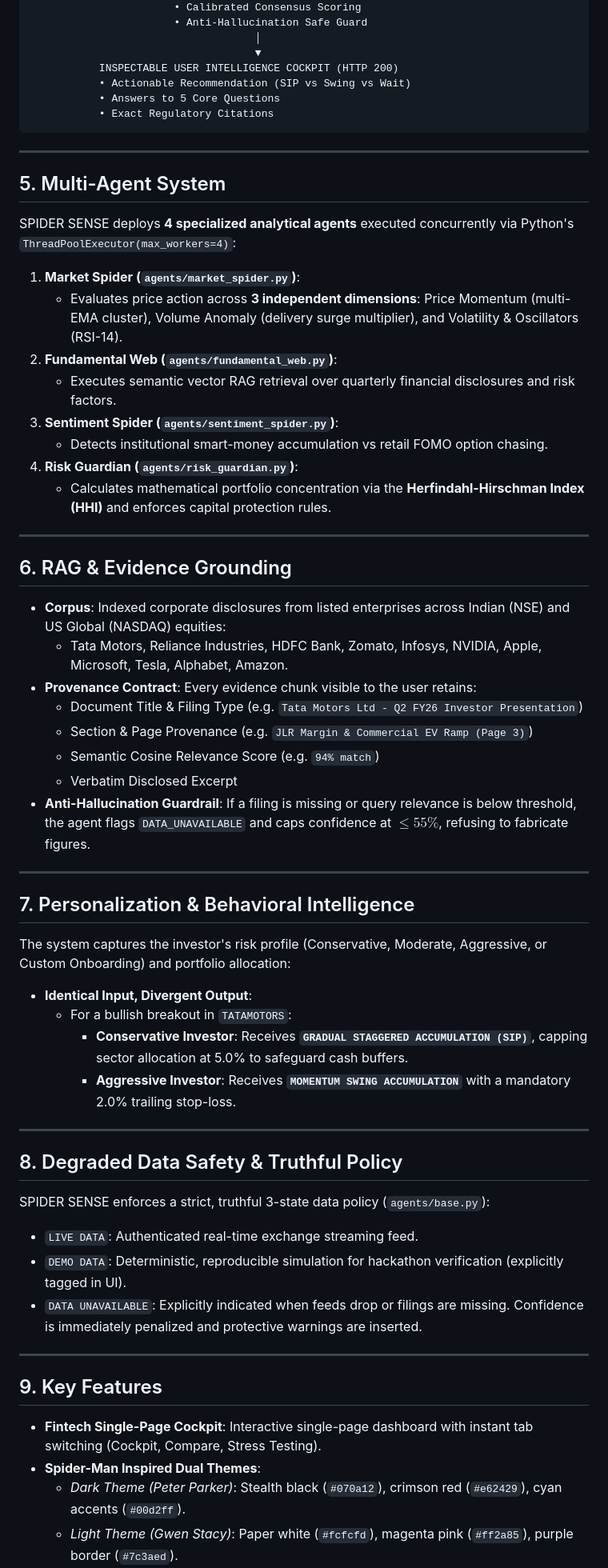
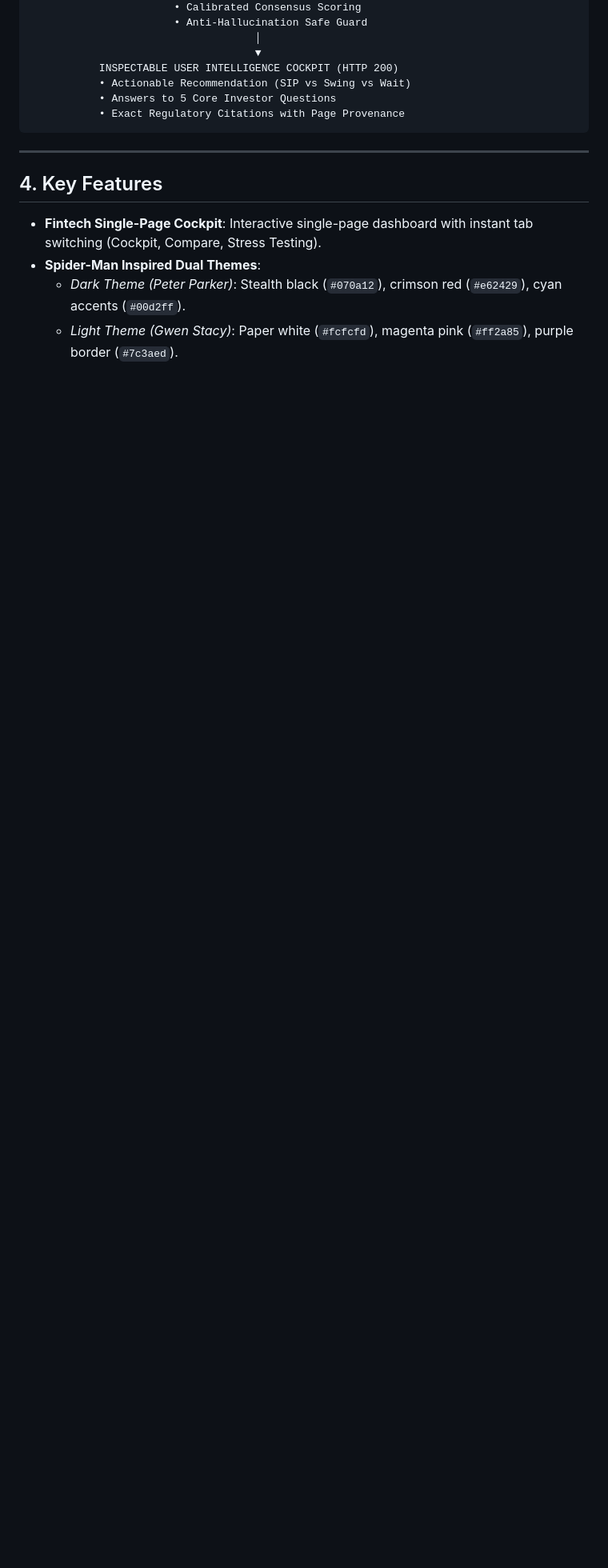
Before and after one commit to niteeshk-2009/HackVerse-PS01, a Markdown page: README.md, the part around one of its changes. Shown at 80% size. Rendered like a GitHub page; blank space fills up the shorter version.

````diff
--- a/README.md
+++ b/README.md
@@ -67,56 +80,14 @@ RAW FINANCIAL FEEDS (NSE / NASDAQ Equities)  +  REGULATORY CORPUS (SEBI LODR, SE
                                     ▼
            INSPECTABLE USER INTELLIGENCE COCKPIT (HTTP 200)
            • Actionable Recommendation (SIP vs Swing vs Wait)
-           • Answers to 5 Core Questions
-           • Exact Regulatory Citations
+           • Answers to 5 Core Investor Questions
+           • Exact Regulatory Citations with Page Provenance
 ```
 
 ---
 
-## 5. Multi-Agent System
-SPIDER SENSE deploys **4 specialized analytical agents** executed concurrently via Python's `ThreadPoolExecutor(max_workers=4)`:
+## 4. Key Features
 
-1. **Market Spider (`agents/market_spider.py`)**:
-   - Evaluates price action across **3 independent dimensions**: Price Momentum (multi-EMA cluster), Volume Anomaly (delivery surge multiplier), and Volatility & Oscillators (RSI-14).
-2. **Fundamental Web (`agents/fundamental_web.py`)**:
-   - Executes semantic vector RAG retrieval over quarterly financial disclosures and risk factors.
-3. **Sentiment Spider (`agents/sentiment_spider.py`)**:
-   - Detects institutional smart-money accumulation vs retail FOMO option chasing.
-4. **Risk Guardian (`agents/risk_guardian.py`)**:
-   - Calculates mathematical portfolio concentration via the **Herfindahl-Hirschman Index (HHI)** and enforces capital protection rules.
-
----
-
-## 6. RAG & Evidence Grounding
-- **Corpus**: Indexed corporate disclosures from listed enterprises across Indian (NSE) and US Global (NASDAQ) equities:
-  - Tata Motors, Reliance Industries, HDFC Bank, Zomato, Infosys, NVIDIA, Apple, Microsoft, Tesla, Alphabet, Amazon.
-- **Provenance Contract**: Every evidence chunk visible to the user retains:
-  - Document Title & Filing Type (e.g. `Tata Motors Ltd - Q2 FY26 Investor Presentation`)
-  - Section & Page Provenance (e.g. `JLR Margin & Commercial EV Ramp (Page 3)`)
-  - Semantic Cosine Relevance Score (e.g. `94% match`)
-  - Verbatim Disclosed Excerpt
-- **Anti-Hallucination Guardrail**: If a filing is missing or query relevance is below threshold, the agent flags `DATA_UNAVAILABLE` and caps confidence at $\le 55\%$, refusing to fabricate figures.
-
----
-
-## 7. Personalization & Behavioral Intelligence
-The system captures the investor's risk profile (Conservative, Moderate, Aggressive, or Custom Onboarding) and portfolio allocation:
-- **Identical Input, Divergent Output**:
-  - For a bullish breakout in `TATAMOTORS`:
-    - **Conservative Investor**: Receives **`GRADUAL STAGGERED ACCUMULATION (SIP)`**, capping sector allocation at 5.0% to safeguard cash buffers.
-    - **Aggressive Investor**: Receives **`MOMENTUM SWING ACCUMULATION`** with a mandatory 2.0% trailing stop-loss.
-
----
-
-## 8. Degraded Data Safety & Truthful Policy
-SPIDER SENSE enforces a strict, truthful 3-state data policy (`agents/base.py`):
-- `LIVE DATA`: Authenticated real-time exchange streaming feed.
-- `DEMO DATA`: Deterministic, reproducible simulation for hackathon verification (explicitly tagged in UI).
-- `DATA UNAVAILABLE`: Explicitly indicated when feeds drop or filings are missing. Confidence is immediately penalized and protective warnings are inserted.
-
----
-
-## 9. Key Features
 - **Fintech Single-Page Cockpit**: Interactive single-page dashboard with instant tab switching (Cockpit, Compare, Stress Testing).
 - **Spider-Man Inspired Dual Themes**:
   - *Dark Theme (Peter Parker)*: Stealth black (`#070a12`), crimson red (`#e62429`), cyan accents (`#00d2ff`).
````
Also changed, not shown: other parts of README.md (+86 -104 lines), JUDGE_QUICKSTART.md (added, +125 -0 lines).
